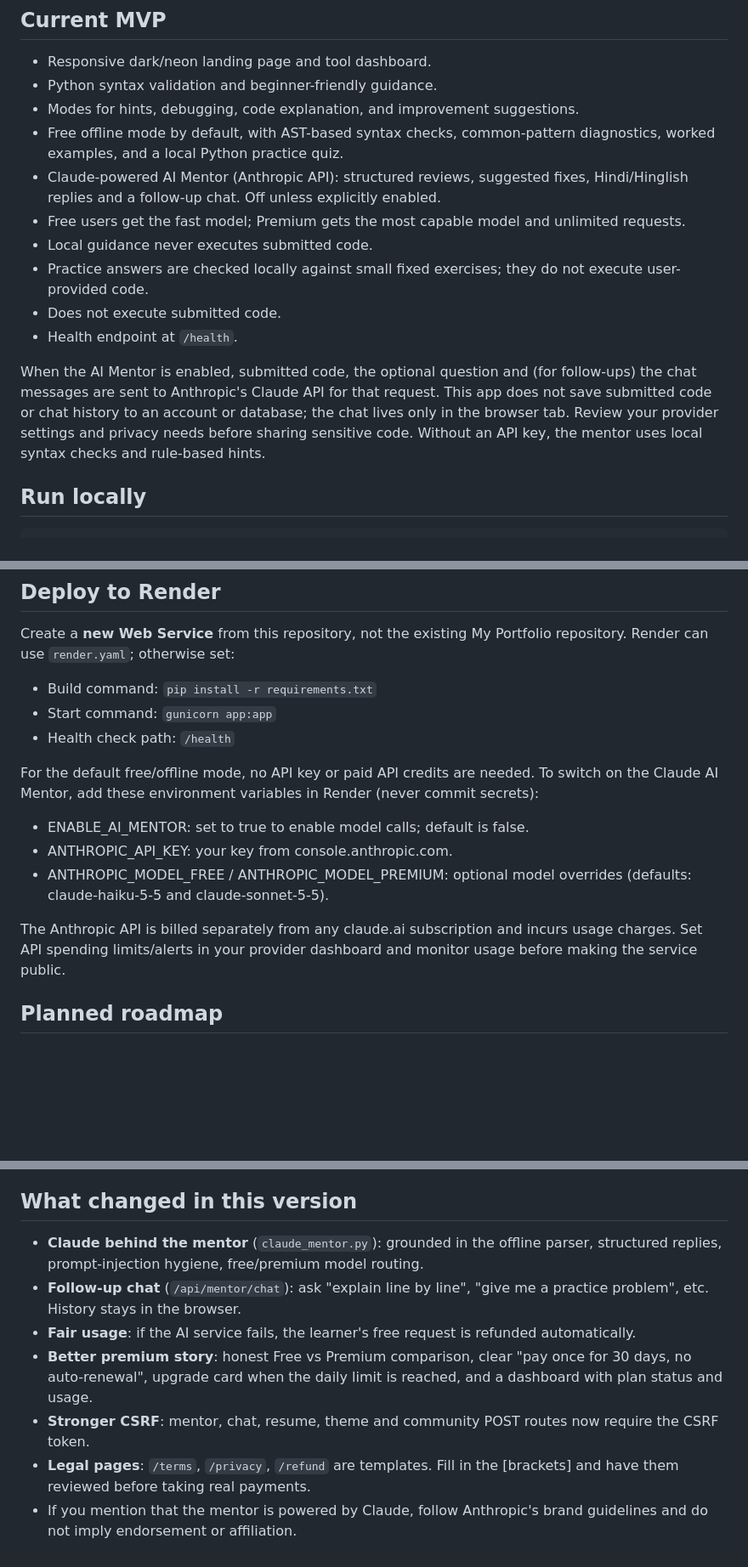
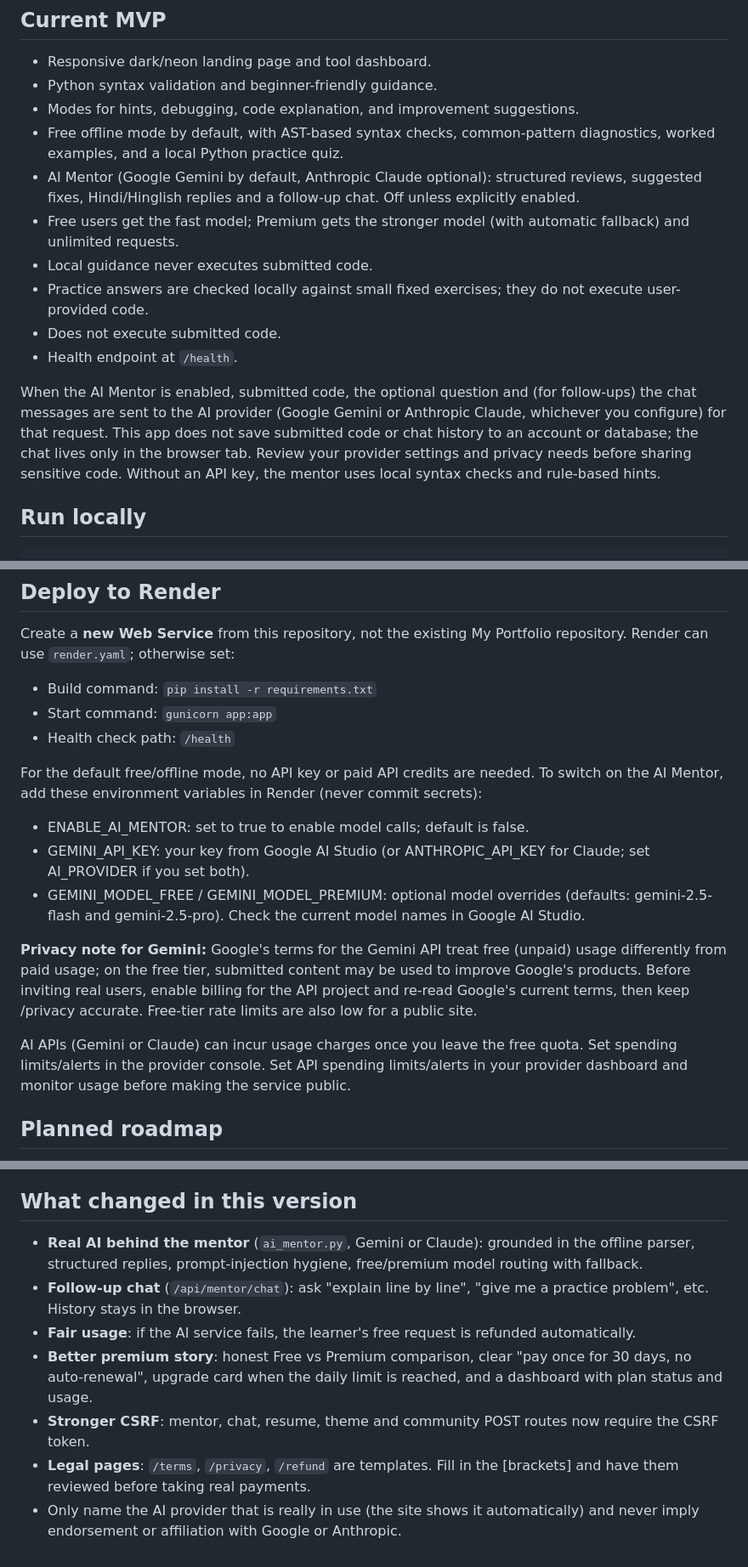
Before and after one commit to soumyasasmal410-star/Nexora-AI, a Markdown page: README.md, 3 parts joined by grey strips. Shown at 85% size. GitHub-like rendering; blank space fills up the shorter version.

Commit message:
Replace README.md with latest uploaded version

````diff
--- a/README.md
+++ b/README.md
@@ -9,14 +9,14 @@ Nexora AI is a standalone AI-powered tools platform for students, developers, an
 - Python syntax validation and beginner-friendly guidance.
 - Modes for hints, debugging, code explanation, and improvement suggestions.
 - Free offline mode by default, with AST-based syntax checks, common-pattern diagnostics, worked examples, and a local Python practice quiz.
-- Claude-powered AI Mentor (Anthropic API): structured reviews, suggested fixes, Hindi/Hinglish replies and a follow-up chat. Off unless explicitly enabled.
-- Free users get the fast model; Premium gets the most capable model and unlimited requests.
+- AI Mentor (Google Gemini by default, Anthropic Claude optional): structured reviews, suggested fixes, Hindi/Hinglish replies and a follow-up chat. Off unless explicitly enabled.
+- Free users get the fast model; Premium gets the stronger model (with automatic fallback) and unlimited requests.
 - Local guidance never executes submitted code.
 - Practice answers are checked locally against small fixed exercises; they do not execute user-provided code.
 - Does not execute submitted code.
 - Health endpoint at `/health`.
 
-When the AI Mentor is enabled, submitted code, the optional question and (for follow-ups) the chat messages are sent to Anthropic's Claude API for that request. This app does not save submitted code or chat history to an account or database; the chat lives only in the browser tab. Review your provider settings and privacy needs before sharing sensitive code. Without an API key, the mentor uses local syntax checks and rule-based hints.
+When the AI Mentor is enabled, submitted code, the optional question and (for follow-ups) the chat messages are sent to the AI provider (Google Gemini or Anthropic Claude, whichever you configure) for that request. This app does not save submitted code or chat history to an account or database; the chat lives only in the browser tab. Review your provider settings and privacy needs before sharing sensitive code. Without an API key, the mentor uses local syntax checks and rule-based hints.
 
 ## Run locally
 ```bash
@@ -34,12 +34,14 @@ Create a **new Web Service** from this repository, not the existing My Portfolio
 - Start command: `gunicorn app:app`
 - Health check path: `/health`
 
-For the default free/offline mode, no API key or paid API credits are needed. To switch on the Claude AI Mentor, add these environment variables in Render (never commit secrets):
+For the default free/offline mode, no API key or paid API credits are needed. To switch on the AI Mentor, add these environment variables in Render (never commit secrets):
 - ENABLE_AI_MENTOR: set to true to enable model calls; default is false.
-- ANTHROPIC_API_KEY: your key from console.anthropic.com.
-- ANTHROPIC_MODEL_FREE / ANTHROPIC_MODEL_PREMIUM: optional model overrides (defaults: claude-haiku-5-5 and claude-sonnet-5-5).
+- GEMINI_API_KEY: your key from Google AI Studio (or ANTHROPIC_API_KEY for Claude; set AI_PROVIDER if you set both).
+- GEMINI_MODEL_FREE / GEMINI_MODEL_PREMIUM: optional model overrides (defaults: gemini-2.5-flash and gemini-2.5-pro). Check the current model names in Google AI Studio.
 
-The Anthropic API is billed separately from any claude.ai subscription and incurs usage charges. Set API spending limits/alerts in your provider dashboard and monitor usage before making the service public.
+**Privacy note for Gemini:** Google's terms for the Gemini API treat free (unpaid) usage differently from paid usage; on the free tier, submitted content may be used to improve Google's products. Before inviting real users, enable billing for the API project and re-read Google's current terms, then keep /privacy accurate. Free-tier rate limits are also low for a public site.
+
+AI APIs (Gemini or Claude) can incur usage charges once you leave the free quota. Set spending limits/alerts in the provider console. Set API spending limits/alerts in your provider dashboard and monitor usage before making the service public.
 
 ## Planned roadmap
 1. Add a persistent rate limiter and usage visibility before public launch.
@@ -91,10 +93,10 @@ The app verifies checkout signatures server-side and checks that the payment is
 
 
 ## What changed in this version
-- **Claude behind the mentor** (`claude_mentor.py`): grounded in the offline parser, structured replies, prompt-injection hygiene, free/premium model routing.
+- **Real AI behind the mentor** (`ai_mentor.py`, Gemini or Claude): grounded in the offline parser, structured replies, prompt-injection hygiene, free/premium model routing with fallback.
 - **Follow-up chat** (`/api/mentor/chat`): ask "explain line by line", "give me a practice problem", etc. History stays in the browser.
 - **Fair usage**: if the AI service fails, the learner's free request is refunded automatically.
 - **Better premium story**: honest Free vs Premium comparison, clear "pay once for 30 days, no auto-renewal", upgrade card when the daily limit is reached, and a dashboard with plan status and usage.
 - **Stronger CSRF**: mentor, chat, resume, theme and community POST routes now require the CSRF token.
 - **Legal pages**: `/terms`, `/privacy`, `/refund` are templates. Fill in the [brackets] and have them reviewed before taking real payments.
-- If you mention that the mentor is powered by Claude, follow Anthropic's brand guidelines and do not imply endorsement or affiliation.
+- Only name the AI provider that is really in use (the site shows it automatically) and never imply endorsement or affiliation with Google or Anthropic.
````
Also changed, not shown: other parts of README.md (+1 -1 lines).
